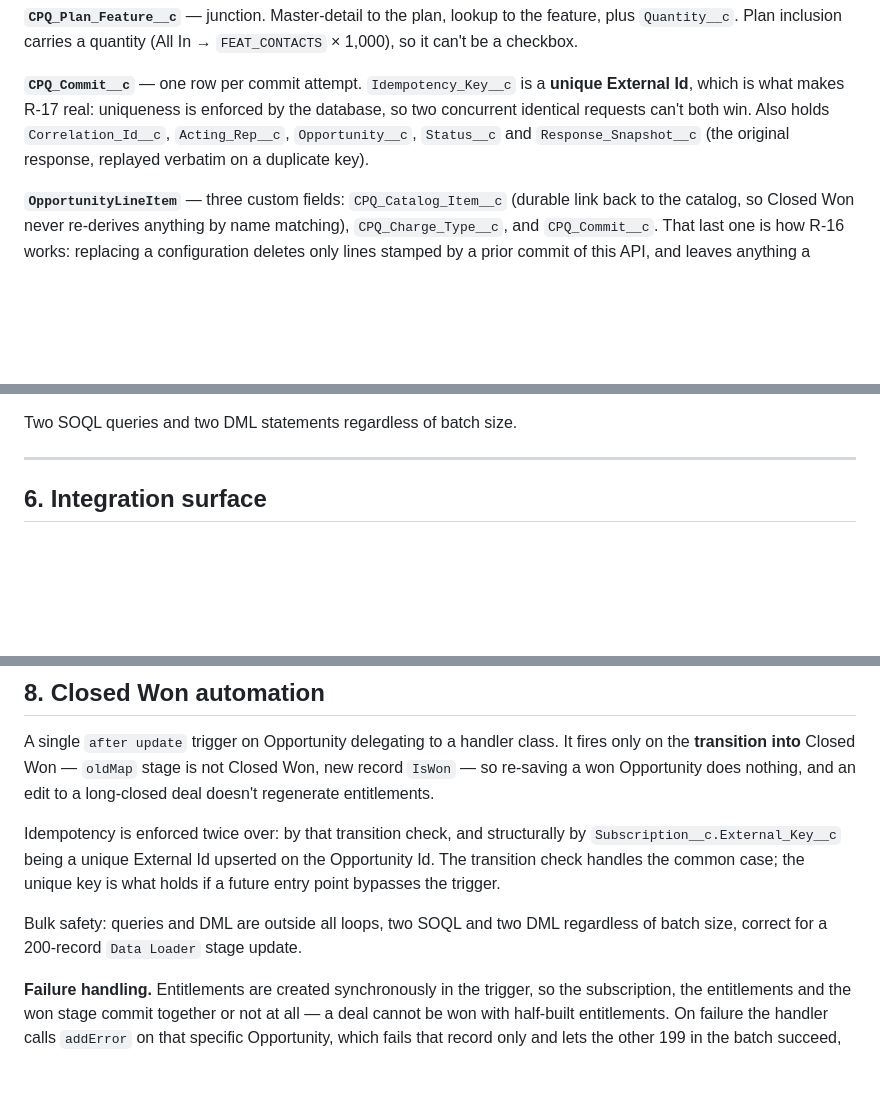
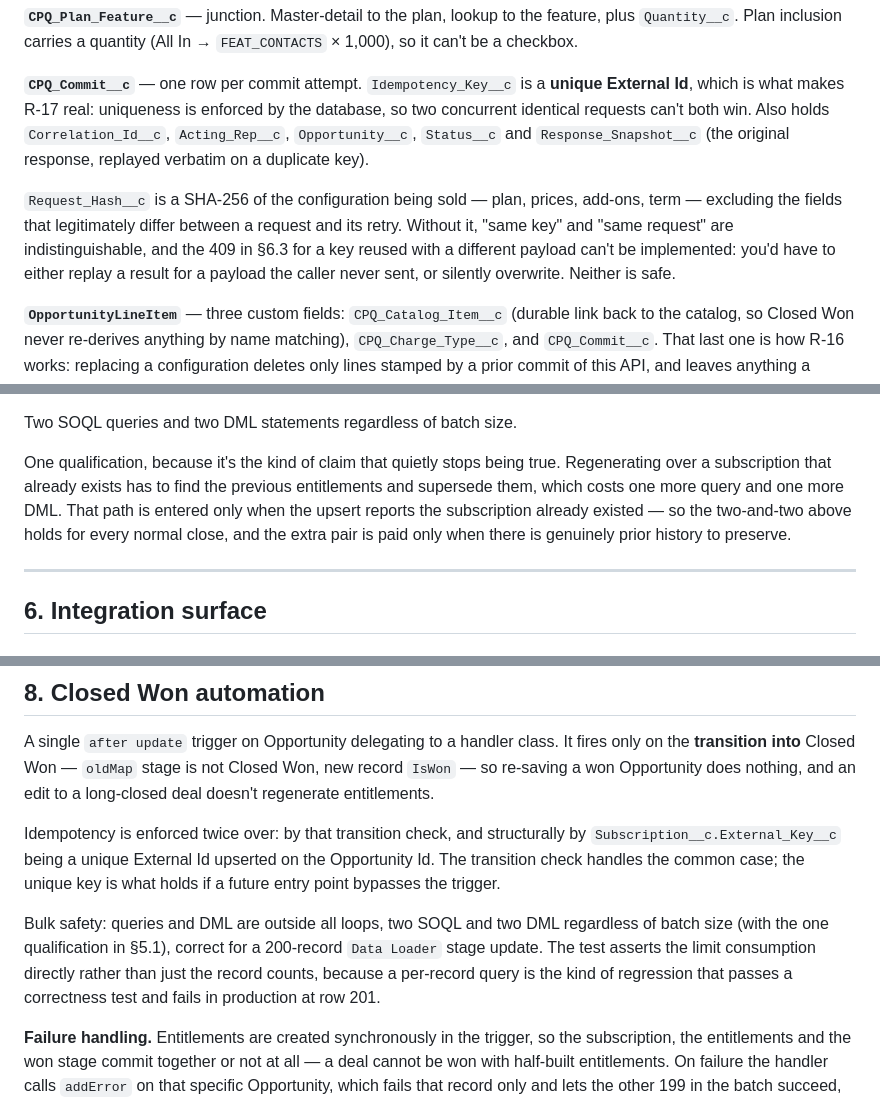
Before and after one commit to brunoromano23/revtech-luxury, a Markdown page: revtech-luxury/documents/01-solution-design.md, 3 parts joined by grey strips. Drawn GitHub-style; blank space fills up the shorter version.

```diff
--- a/revtech-luxury/documents/01-solution-design.md
+++ b/revtech-luxury/documents/01-solution-design.md
@@ -153,6 +153,8 @@ Modelling setup fees as catalog items rather than as a number on the plan means
 
 **`CPQ_Commit__c`** — one row per commit attempt. `Idempotency_Key__c` is a **unique External Id**, which is what makes R-17 real: uniqueness is enforced by the database, so two concurrent identical requests can't both win. Also holds `Correlation_Id__c`, `Acting_Rep__c`, `Opportunity__c`, `Status__c` and `Response_Snapshot__c` (the original response, replayed verbatim on a duplicate key).
 
+`Request_Hash__c` is a SHA-256 of the configuration being sold — plan, prices, add-ons, term — excluding the fields that legitimately differ between a request and its retry. Without it, "same key" and "same request" are indistinguishable, and the 409 in §6.3 for a key reused with a different payload can't be implemented: you'd have to either replay a result for a payload the caller never sent, or silently overwrite. Neither is safe.
+
 **`OpportunityLineItem`** — three custom fields: `CPQ_Catalog_Item__c` (durable link back to the catalog, so Closed Won never re-derives anything by name matching), `CPQ_Charge_Type__c`, and `CPQ_Commit__c`. That last one is how R-16 works: replacing a configuration deletes only lines stamped by a prior commit of this API, and leaves anything a human or another process added alone.
 
 **`Opportunity`** — `Contract_Effective_Date__c`, `Contract_Term_Months__c`, `Contract_End_Date__c` (formula).
@@ -209,6 +211,8 @@ The algorithm, in one pass and bulk-safe:
 6. Upsert one `Subscription__c` per Opportunity by external key, then insert its entitlements.
 
 Two SOQL queries and two DML statements regardless of batch size.
+
+One qualification, because it's the kind of claim that quietly stops being true. Regenerating over a subscription that already exists has to find the previous entitlements and supersede them, which costs one more query and one more DML. That path is entered only when the upsert reports the subscription already existed — so the two-and-two above holds for every normal close, and the extra pair is paid only when there is genuinely prior history to preserve.
 
 ---
 
@@ -323,7 +333,7 @@ A single `after update` trigger on Opportunity delegating to a handler class. It
 
 Idempotency is enforced twice over: by that transition check, and structurally by `Subscription__c.External_Key__c` being a unique External Id upserted on the Opportunity Id. The transition check handles the common case; the unique key is what holds if a future entry point bypasses the trigger.
 
-Bulk safety: queries and DML are outside all loops, two SOQL and two DML regardless of batch size, correct for a 200-record `Data Loader` stage update.
+Bulk safety: queries and DML are outside all loops, two SOQL and two DML regardless of batch size (with the one qualification in §5.1), correct for a 200-record `Data Loader` stage update. The test asserts the limit consumption directly rather than just the record counts, because a per-record query is the kind of regression that passes a correctness test and fails in production at row 201.
 
 **Failure handling.** Entitlements are created synchronously in the trigger, so the subscription, the entitlements and the won stage commit together or not at all — a deal cannot be won with half-built entitlements. On failure the handler calls `addError` on that specific Opportunity, which fails that record only and lets the other 199 in the batch succeed, and publishes a log event that survives the rollback. It does not swallow the exception.
 
```
Also changed, not shown: other parts of revtech-luxury/documents/01-solution-design.md (+20 -1 lines).
